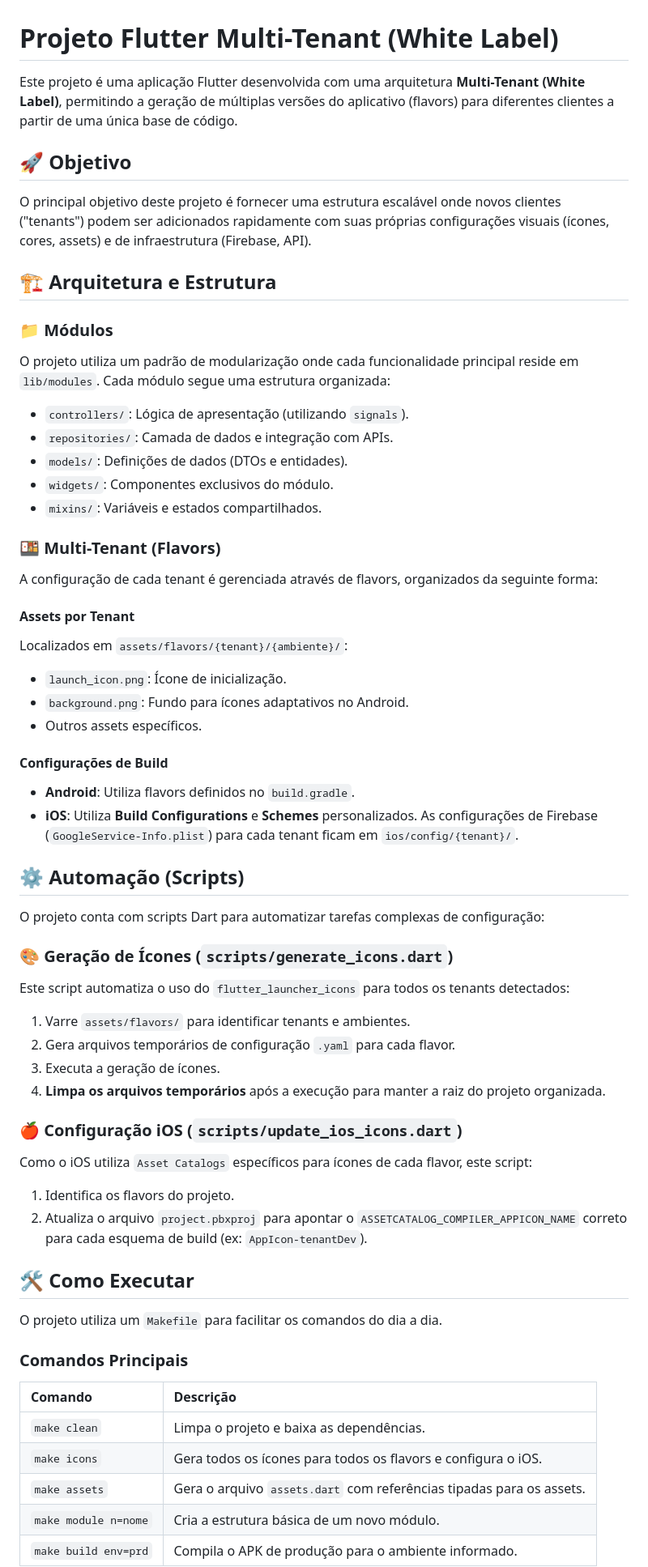
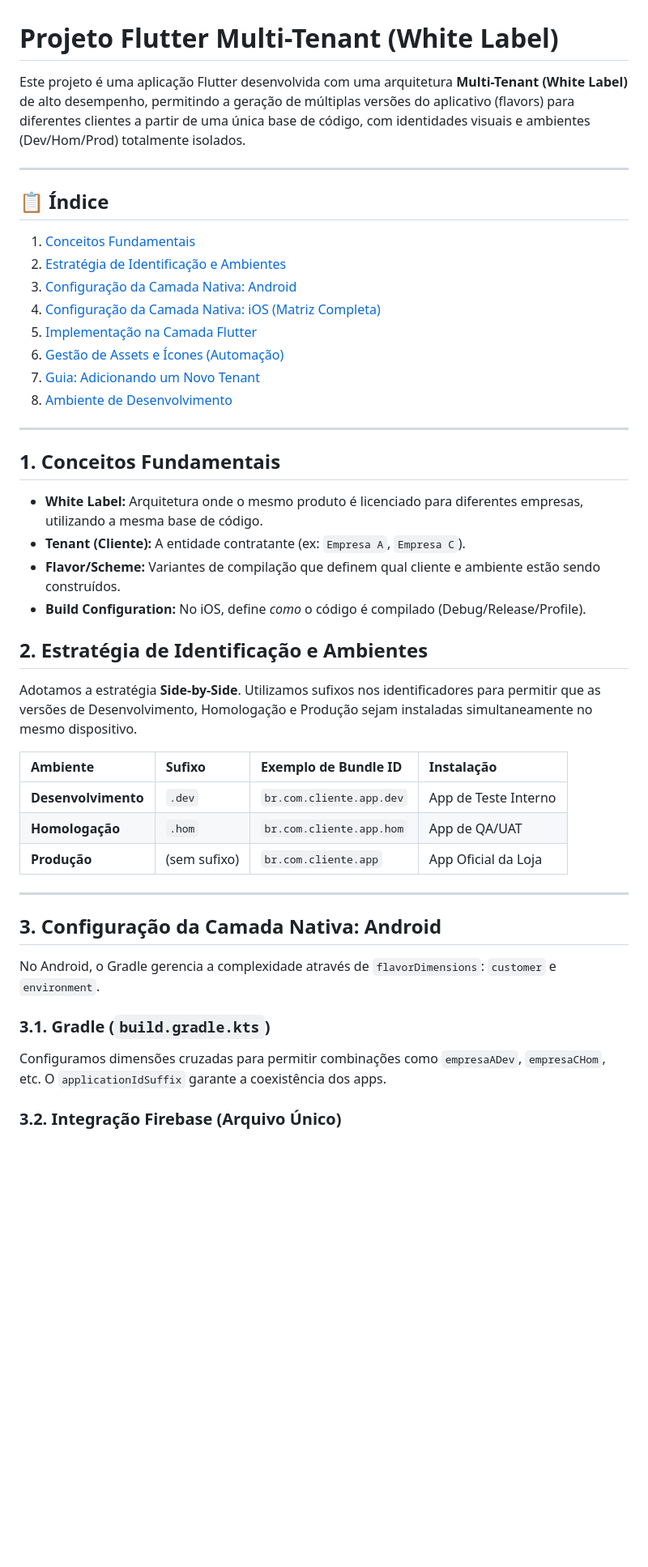
Before and after one commit to denym123/multitenant-study, a Markdown page: README.md, the part around one of its changes. Shown at 81% size. Drawn GitHub-style; blank space fills up the shorter version.

Commit message:
[CHORE] atualização da documentação

```diff
--- a/README.md
+++ b/README.md
@@ -1,61 +1,48 @@
 # Projeto Flutter Multi-Tenant (White Label)
 
-Este projeto é uma aplicação Flutter desenvolvida com uma arquitetura **Multi-Tenant (White Label)**, permitindo a geração de múltiplas versões do aplicativo (flavors) para diferentes clientes a partir de uma única base de código.
+Este projeto é uma aplicação Flutter desenvolvida com uma arquitetura **Multi-Tenant (White Label)** de alto desempenho, permitindo a geração de múltiplas versões do aplicativo (flavors) para diferentes clientes a partir de uma única base de código, com identidades visuais e ambientes (Dev/Hom/Prod) totalmente isolados.
 
-## 🚀 Objetivo
+---
 
-O principal objetivo deste projeto é fornecer uma estrutura escalável onde novos clientes ("tenants") podem ser adicionados rapidamente com suas próprias configurações visuais (ícones, cores, assets) e de infraestrutura (Firebase, API).
+## 📋 Índice
 
-## 🏗️ Arquitetura e Estrutura
+1. [Conceitos Fundamentais](#1-conceitos-fundamentais)
+2. [Estratégia de Identificação e Ambientes](#2-estratégia-de-identificação-e-ambientes)
+3. [Configuração da Camada Nativa: Android](#3-configuração-da-camada-nativa-android)
+4. [Configuração da Camada Nativa: iOS (Matriz Completa)](#4-configuração-da-camada-nativa-ios)
+5. [Implementação na Camada Flutter](#5-implementação-na-camada-flutter)
+6. [Gestão de Assets e Ícones (Automação)](#6-gestão-de-assets-e-ícones-automação)
+7. [Guia: Adicionando um Novo Tenant](#7-guia-adicionando-um-novo-tenant)
+8. [Ambiente de Desenvolvimento](#8-ambiente-de-desenvolvimento)
 
-### 📁 Módulos
-O projeto utiliza um padrão de modularização onde cada funcionalidade principal reside em `lib/modules`. Cada módulo segue uma estrutura organizada:
-- `controllers/`: Lógica de apresentação (utilizando `signals`).
-- `repositories/`: Camada de dados e integração com APIs.
-- `models/`: Definições de dados (DTOs e entidades).
-- `widgets/`: Componentes exclusivos do módulo.
-- `mixins/`: Variáveis e estados compartilhados.
+---
 
-### 🍱 Multi-Tenant (Flavors)
-A configuração de cada tenant é gerenciada através de flavors, organizados da seguinte forma:
+## 1. Conceitos Fundamentais
 
-#### Assets por Tenant
-Localizados em `assets/flavors/{tenant}/{ambiente}/`:
-- `launch_icon.png`: Ícone de inicialização.
-- `background.png`: Fundo para ícones adaptativos no Android.
-- Outros assets específicos.
+* **White Label:** Arquitetura onde o mesmo produto é licenciado para diferentes empresas, utilizando a mesma base de código.
+* **Tenant (Cliente):** A entidade contratante (ex: `Empresa A`, `Empresa C`).
+* **Flavor/Scheme:** Variantes de compilação que definem qual cliente e ambiente estão sendo construídos.
+* **Build Configuration:** No iOS, define *como* o código é compilado (Debug/Release/Profile).
 
-#### Configurações de Build
-- **Android**: Utiliza flavors definidos no `build.gradle`.
-- **iOS**: Utiliza **Build Configurations** e **Schemes** personalizados. As configurações de Firebase (`GoogleService-Info.plist`) para cada tenant ficam em `ios/config/{tenant}/`.
+## 2. Estratégia de Identificação e Ambientes
 
-## ⚙️ Automação (Scripts)
+Adotamos a estratégia **Side-by-Side**. Utilizamos sufixos nos identificadores para permitir que as versões de Desenvolvimento, Homologação e Produção sejam instaladas simultaneamente no mesmo dispositivo.
 
-O projeto conta com scripts Dart para automatizar tarefas complexas de configuração:
+| **Ambiente** | **Sufixo** | **Exemplo de Bundle ID** | **Instalação** |
+| :--- | :--- | :--- | :--- |
+| **Desenvolvimento** | `.dev` | `br.com.cliente.app.dev` | App de Teste Interno |
+| **Homologação** | `.hom` | `br.com.cliente.app.hom` | App de QA/UAT |
+| **Produção** | (sem sufixo) | `br.com.cliente.app` | App Oficial da Loja |
 
-### 🎨 Geração de Ícones (`scripts/generate_icons.dart`)
-Este script automatiza o uso do `flutter_launcher_icons` para todos os tenants detectados:
-1. Varre `assets/flavors/` para identificar tenants e ambientes.
-2. Gera arquivos temporários de configuração `.yaml` para cada flavor.
-3. Executa a geração de ícones.
-4. **Limpa os arquivos temporários** após a execução para manter a raiz do projeto organizada.
+---
 
-### 🍎 Configuração iOS (`scripts/update_ios_icons.dart`)
-Como o iOS utiliza `Asset Catalogs` específicos para ícones de cada flavor, este script:
-1. Identifica os flavors do projeto.
-2. Atualiza o arquivo `project.pbxproj` para apontar o `ASSETCATALOG_COMPILER_APPICON_NAME` correto para cada esquema de build (ex: `AppIcon-tenantDev`).
+## 3. Configuração da Camada Nativa: Android
 
-## 🛠️ Como Executar
+No Android, o Gradle gerencia a complexidade através de `flavorDimensions`: `customer` e `environment`.
 
-O projeto utiliza um `Makefile` para facilitar os comandos do dia a dia.
+### 3.1. Gradle (`build.gradle.kts`)
 
-### Comandos Principais
+Configuramos dimensões cruzadas para permitir combinações como `empresaADev`, `empresaCHom`, etc. O `applicationIdSuffix` garante a coexistência dos apps.
 
-| Comando | Descrição |
-| :--- | :--- |
-| `make clean` | Limpa o projeto e baixa as dependências. |
-| `make icons` | Gera todos os ícones para todos os flavors e configura o iOS. |
-| `make assets` | Gera o arquivo `assets.dart` com referências tipadas para os assets. |
-| `make module n=nome` | Cria a estrutura básica de um novo módulo. |
-| `make build env=prd` | Compila o APK de produção para o ambiente informado. |
+### 3.2. Integração Firebase (Arquivo Único)
 
```
Also changed, not shown: other parts of README.md (+93 -6 lines).
